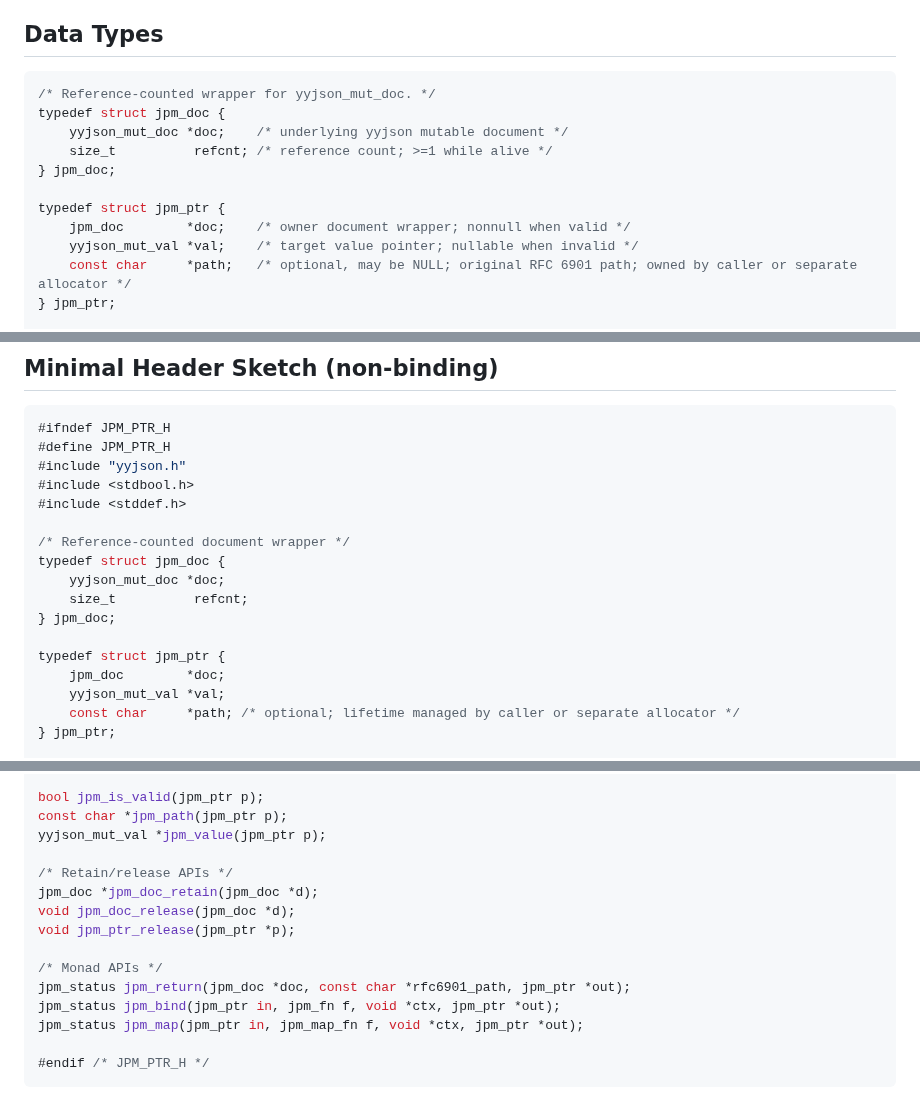
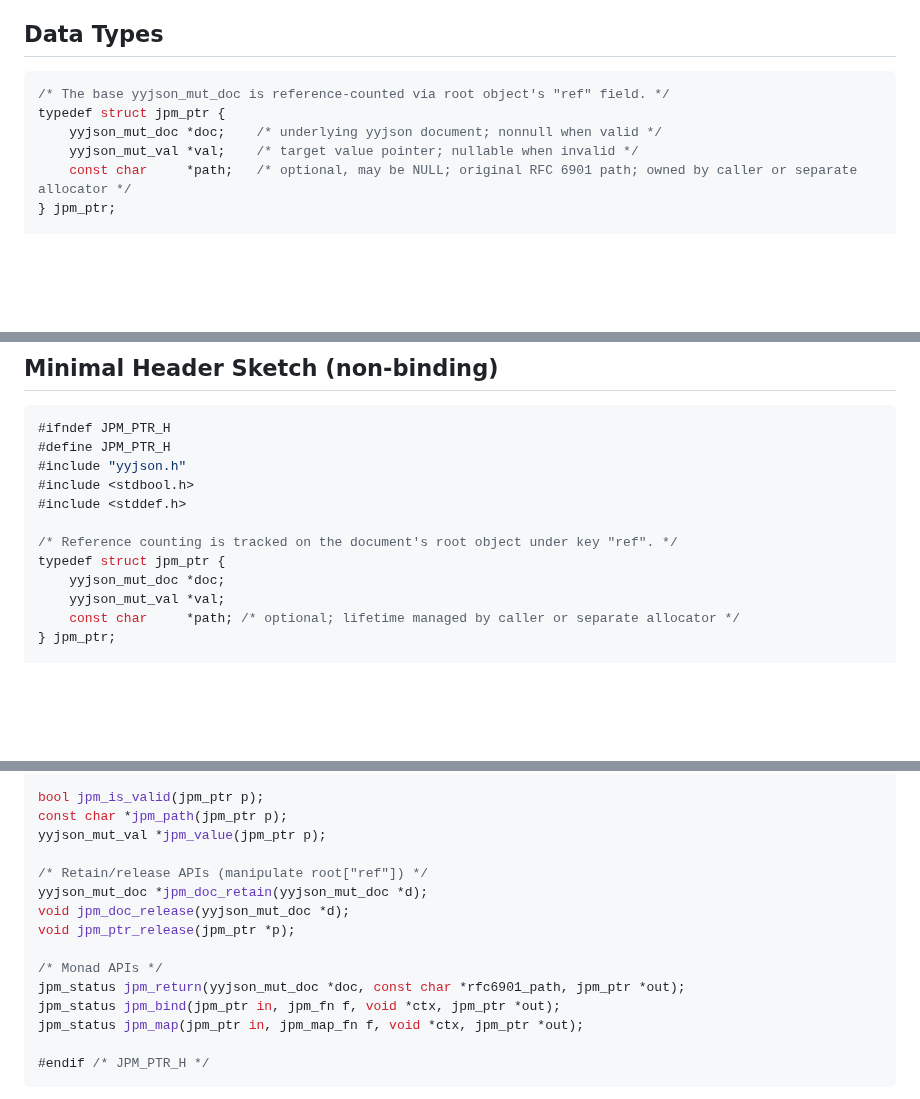
Before and after one commit to flintwinters/untitled-jisp, a Markdown page: docs/json_pointer_monad_spec.md, 3 parts joined by grey strips. GitHub-like rendering; blank space fills up the shorter version.

Commit message:
docs: replace jpm_doc wrapper with root ref field and update APIs
Co-authored-by: aider (openai/gpt-5) <aider@aider.chat>

````diff
--- a/docs/json_pointer_monad_spec.md
+++ b/docs/json_pointer_monad_spec.md
@@ -45,14 +45,9 @@ Non-goals:
 ## Data Types
 
 ```c
-/* Reference-counted wrapper for yyjson_mut_doc. */
-typedef struct jpm_doc {
-    yyjson_mut_doc *doc;    /* underlying yyjson mutable document */
-    size_t          refcnt; /* reference count; >=1 while alive */
-} jpm_doc;
-
+/* The base yyjson_mut_doc is reference-counted via root object's "ref" field. */
 typedef struct jpm_ptr {
-    jpm_doc        *doc;    /* owner document wrapper; nonnull when valid */
+    yyjson_mut_doc *doc;    /* underlying yyjson document; nonnull when valid */
     yyjson_mut_val *val;    /* target value pointer; nullable when invalid */
     const char     *path;   /* optional, may be NULL; original RFC 6901 path; owned by caller or separate allocator */
 } jpm_ptr;
@@ -239,14 +234,9 @@ if (jpm_return(doc, "/user", &start) == JPM_OK) {
 #include <stdbool.h>
 #include <stddef.h>
 
-/* Reference-counted document wrapper */
-typedef struct jpm_doc {
+/* Reference counting is tracked on the document's root object under key "ref". */
+typedef struct jpm_ptr {
     yyjson_mut_doc *doc;
-    size_t          refcnt;
-} jpm_doc;
-
-typedef struct jpm_ptr {
-    jpm_doc        *doc;
     yyjson_mut_val *val;
     const char     *path; /* optional; lifetime managed by caller or separate allocator */
 } jpm_ptr;
@@ -267,13 +257,13 @@ bool jpm_is_valid(jpm_ptr p);
 const char *jpm_path(jpm_ptr p);
 yyjson_mut_val *jpm_value(jpm_ptr p);
 
-/* Retain/release APIs */
-jpm_doc *jpm_doc_retain(jpm_doc *d);
-void jpm_doc_release(jpm_doc *d);
+/* Retain/release APIs (manipulate root["ref"]) */
+yyjson_mut_doc *jpm_doc_retain(yyjson_mut_doc *d);
+void jpm_doc_release(yyjson_mut_doc *d);
 void jpm_ptr_release(jpm_ptr *p);
 
 /* Monad APIs */
-jpm_status jpm_return(jpm_doc *doc, const char *rfc6901_path, jpm_ptr *out);
+jpm_status jpm_return(yyjson_mut_doc *doc, const char *rfc6901_path, jpm_ptr *out);
 jpm_status jpm_bind(jpm_ptr in, jpm_fn f, void *ctx, jpm_ptr *out);
 jpm_status jpm_map(jpm_ptr in, jpm_map_fn f, void *ctx, jpm_ptr *out);
 
````
Also changed, not shown: other parts of docs/json_pointer_monad_spec.md (+8 -8 lines).
